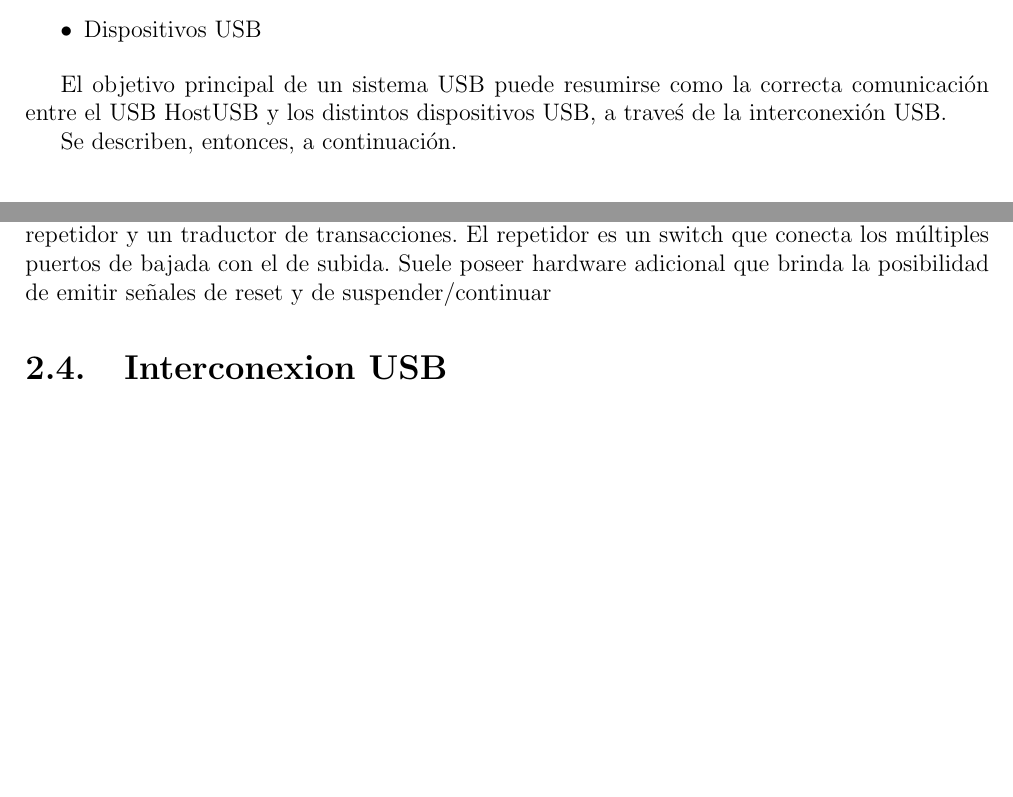
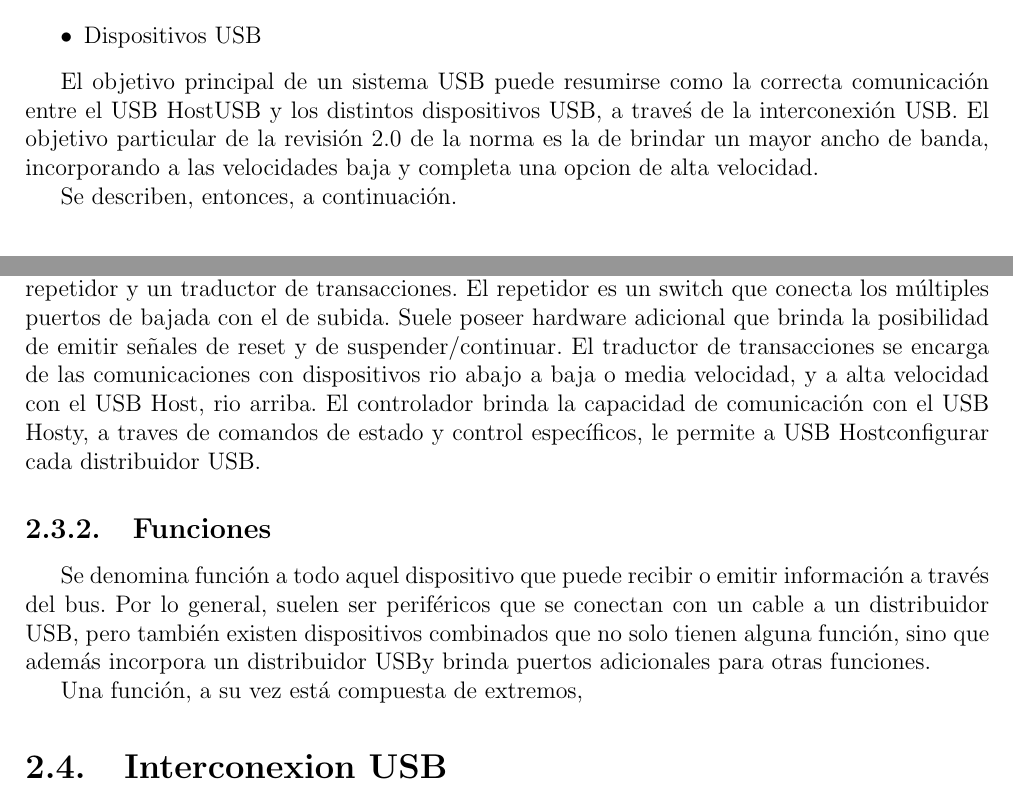
Before and after one commit to edwin0790/lechuzing, a LaTeX document (docs/informe/tf_main.tex, which reads docs/informe/config/terms.tex, docs/informe/secciones/cuerpo/capitulo2.tex): two parts of pages 6 and 7 of 8, joined at a grey line, cut so that both start at the same text, the shorter picture padded with empty space. Compiled offline with pdfLaTeX.

Commit message:
algo mas sobre hubs y funciones usb

```diff
--- a/docs/informe/config/terms.tex
+++ b/docs/informe/config/terms.tex
@@ -1,7 +1,9 @@
 \newcommand{\host}{USB Host}
 \newcommand{\device}{Dispositivo USB}
 \newcommand{\devices}{Dispositivos}
-\newcommand{\ep}{Extremo}
+\newcommand{\ep}{extremo}
+\newcommand{\eps}{extremos}
+\newcommand{\Ep}{Extremo}
 \newcommand{\Hub}{Distribuidor USB}
 \newcommand{\hub}{distribuidor USB}
 \newcommand{\hubs}{distribuidores USB}
--- a/docs/informe/secciones/cuerpo/capitulo2.tex
+++ b/docs/informe/secciones/cuerpo/capitulo2.tex
@@ -20,7 +20,9 @@
 
   El objetivo principal de un sistema USB puede resumirse como la correcta
   comunicación entre el \host USB y los distintos dispositivos USB, a traveś de
-  la interconexión USB.
+  la interconexión USB. El objetivo particular de la revisión 2.0 de la norma es
+  la de brindar un mayor ancho de banda, incorporando a las velocidades baja y
+  completa una opcion de alta velocidad.
 
   Se describen, entonces, a continuación.
 
@@ -63,7 +65,20 @@
   repetidor y un traductor de transacciones. El repetidor es un switch que
   conecta los múltiples puertos de bajada con el de subida. Suele poseer
   hardware adicional que brinda la posibilidad de emitir señales de reset y de
-  suspender/continuar
+  suspender/continuar. El traductor de transacciones se encarga de las
+  comunicaciones con dispositivos rio abajo a baja o media velocidad, y a alta
+  velocidad con el \host, rio arriba. El controlador brinda la capacidad de
+  comunicación con el \host y, a traves de comandos de estado y control
+  específicos, le permite a \host configurar cada \hub.
+
+  \subsection{Funciones}
+  Se denomina función a todo aquel dispositivo que puede recibir o emitir
+  información a través del bus. Por lo general, suelen ser periféricos que se
+  conectan con un cable a un \hub, pero también existen dispositivos combinados
+  que no solo tienen alguna función, sino que además incorpora un \hub y brinda
+  puertos adicionales para otras funciones.
+
+  Una función, a su vez está compuesta de \eps,
 
   \section{Interconexion USB}
   Cuando se habla de interconexión, se hace referencia a la forma en la que los
```
Also changed, not shown: docs/informe/tf_main.pdf.
